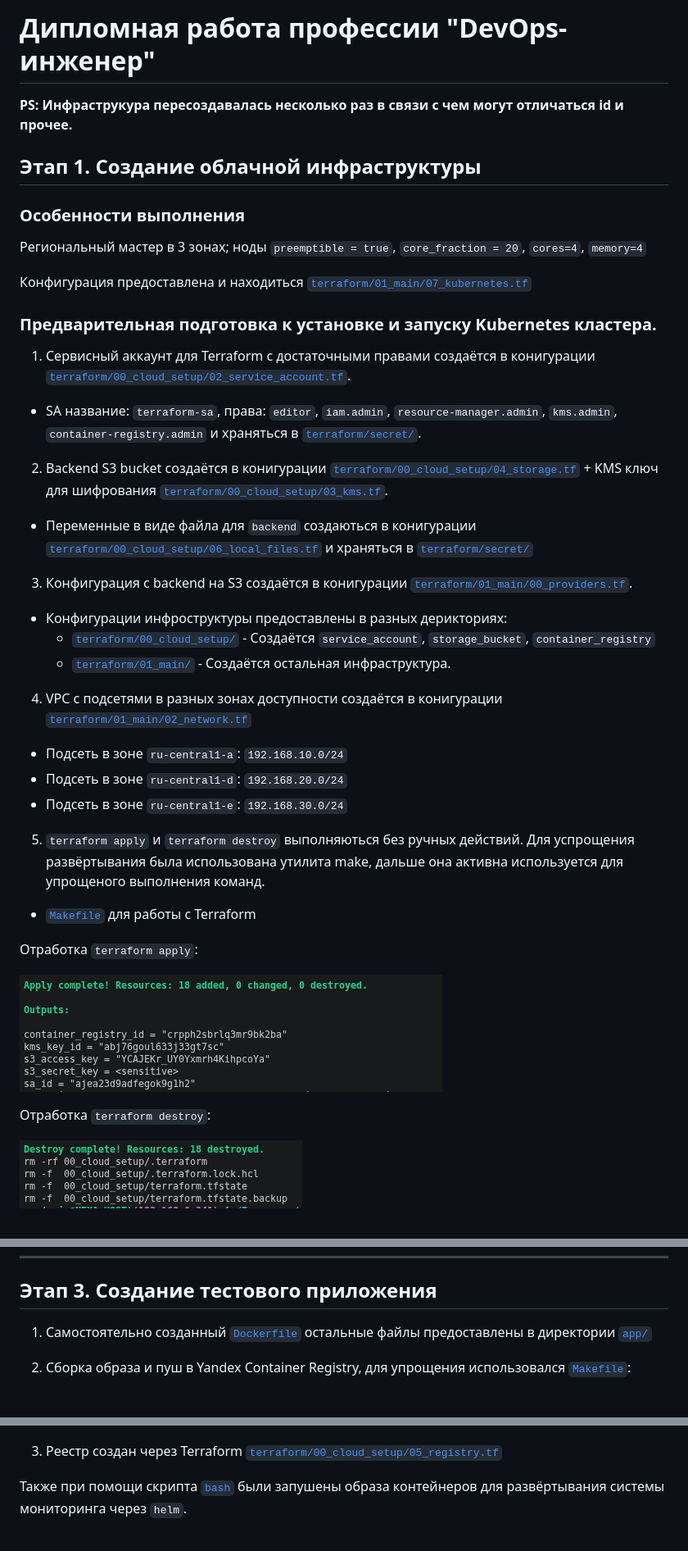
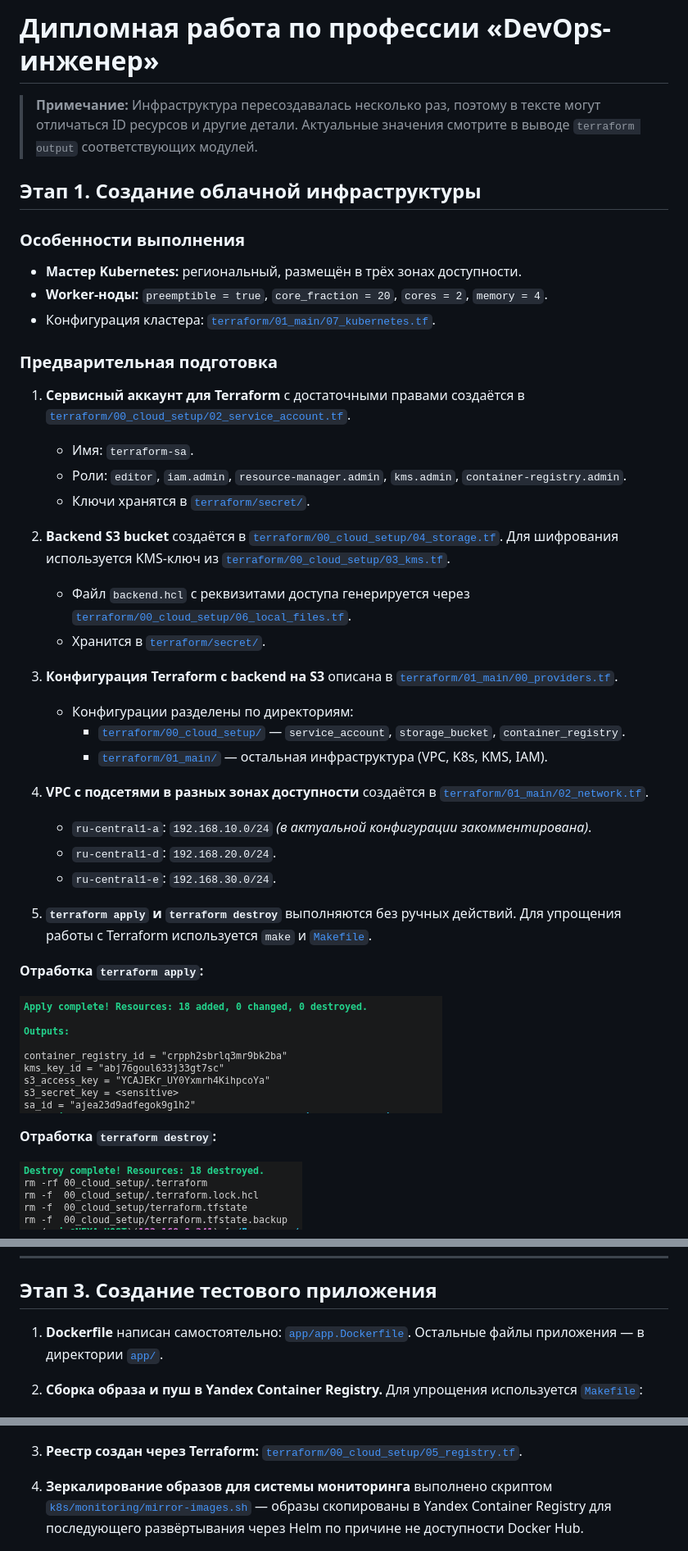
Before and after one commit to alexeyzayac/devops-diplom-yandexcloud, a Markdown page: README.md, 3 parts joined by grey strips. Shown at 82% size. Rendered like a GitHub page.

```diff
--- a/README.md
+++ b/README.md
@@ -1,40 +1,42 @@
-# Дипломная работа профессии "DevOps-инженер"
+# Дипломная работа по профессии «DevOps-инженер»
 
-**PS: Инфраструкура пересоздавалась несколько раз в связи с чем могут отличаться id и прочее.**
+> **Примечание:** Инфраструктура пересоздавалась несколько раз, поэтому в тексте могут отличаться ID ресурсов и другие детали. Актуальные значения смотрите в выводе `terraform output` соответствующих модулей.
 
 ## Этап 1. Создание облачной инфраструктуры
 
 ### Особенности выполнения
 
-Региональный мастер в 3 зонах; ноды `preemptible = true`, `core_fraction = 20`, `cores=4`, `memory=4`
+- **Мастер Kubernetes:** региональный, размещён в трёх зонах доступности.
+- **Worker-ноды:** `preemptible = true`, `core_fraction = 20`, `cores = 2`, `memory = 4`.
+- Конфигурация кластера: [`terraform/01_main/07_kubernetes.tf`](./terraform/01_main/07_kubernetes.tf).
 
-Конфигурация предоставлена и находиться [`terraform/01_main/07_kubernetes.tf`](./terraform/01_main/07_kubernetes.tf)
+### Предварительная подготовка
 
-### Предварительная подготовка к установке и запуску Kubernetes кластера.
+1. **Сервисный аккаунт для Terraform** с достаточными правами создаётся в [`terraform/00_cloud_setup/02_service_account.tf`](./terraform/00_cloud_setup/02_service_account.tf).
+   - Имя: `terraform-sa`.
+   - Роли: `editor`, `iam.admin`, `resource-manager.admin`, `kms.admin`, `container-registry.admin`.
+   - Ключи хранятся в [`terraform/secret/`](./terraform/secret/).
 
-1. Сервисный аккаунт для Terraform с достаточными правами создаётся в конигурации [`terraform/00_cloud_setup/02_service_account.tf`](./terraform/00_cloud_setup/02_service_account.tf).
-* SA название: `terraform-sa`, права: `editor`, `iam.admin`, `resource-manager.admin`, `kms.admin`, `container-registry.admin` и храняться в [`terraform/secret/`](./terraform/secret/).
+2. **Backend S3 bucket** создаётся в [`terraform/00_cloud_setup/04_storage.tf`](./terraform/00_cloud_setup/04_storage.tf). Для шифрования используется KMS-ключ из [`terraform/00_cloud_setup/03_kms.tf`](./terraform/00_cloud_setup/03_kms.tf).
+   - Файл `backend.hcl` с реквизитами доступа генерируется через [`terraform/00_cloud_setup/06_local_files.tf`](./terraform/00_cloud_setup/06_local_files.tf).
+   - Хранится в [`terraform/secret/`](./terraform/secret/).
 
-2. Backend S3 bucket создаётся в конигурации [`terraform/00_cloud_setup/04_storage.tf`](./terraform/00_cloud_setup/04_storage.tf) + KMS ключ для шифрования [`terraform/00_cloud_setup/03_kms.tf`](./terraform/00_cloud_setup/03_kms.tf).
-* Переменные в виде файла для `backend` создаються в конигурации [`terraform/00_cloud_setup/06_local_files.tf`](./terraform/00_cloud_setup/06_local_files.tf) и храняться в [`terraform/secret/`](./terraform/secret/)
+3. **Конфигурация Terraform с backend на S3** описана в [`terraform/01_main/00_providers.tf`](./terraform/01_main/00_providers.tf).
+   - Конфигурации разделены по директориям:
+     - [`terraform/00_cloud_setup/`](./terraform/00_cloud_setup/) — `service_account`, `storage_bucket`, `container_registry`.
+     - [`terraform/01_main/`](./terraform/01_main/) — остальная инфраструктура (VPC, K8s, KMS, IAM).
 
-3. Конфигурация с backend на S3 создаётся в конигурации [`terraform/01_main/00_providers.tf`](./terraform/01_main/00_providers.tf).
-* Конфигурации инфроструктуры предоставлены в разных дерикториях:
-    * [`terraform/00_cloud_setup/`](./terraform/00_cloud_setup/) - Создаётся `service_account`, `storage_bucket`, `container_registry`
-    * [`terraform/01_main/`](./terraform/01_main/) - Создаётся остальная инфраструктура.
+4. **VPC с подсетями в разных зонах доступности** создаётся в [`terraform/01_main/02_network.tf`](./terraform/01_main/02_network.tf).
+   - `ru-central1-a`: `192.168.10.0/24` *(в актуальной конфигурации закомментирована)*.
+   - `ru-central1-d`: `192.168.20.0/24`.
+   - `ru-central1-e`: `192.168.30.0/24`.
 
-4. VPC с подсетями в разных зонах доступности создаётся в конигурации [`terraform/01_main/02_network.tf`](./terraform/01_main/02_network.tf)
-* Подсеть в зоне `ru-central1-a`: `192.168.10.0/24`
-* Подсеть в зоне `ru-central1-d`: `192.168.20.0/24`
-* Подсеть в зоне `ru-central1-e`: `192.168.30.0/24`
+5. **`terraform apply` и `terraform destroy`** выполняются без ручных действий. Для упрощения работы с Terraform используется `make` и [`Makefile`](./terraform/Makefile).
 
-5. `terraform apply` и `terraform destroy` выполняються без ручных действий. Для успрощения развёртывания была использована утилита make, дальше она активна используется для упрощеного выполнения команд.
-* [`Makefile`](./terraform/Makefile) для работы с Terraform
-
-Отработка `terraform apply`:
+**Отработка `terraform apply`:**
 
 ![screenshot_1](./img/screenshot_1.png)
 
-Отработка `terraform destroy`:
+**Отработка `terraform destroy`:**
 
 ![screenshot_2](./img/screenshot_2.png)
@@ -86,15 +79,15 @@ minikube start --kubernetes-version=v1.31.0 \
 
 ## Этап 3. Создание тестового приложения
 
-1. Самостоятельно созданный [`Dockerfile`](./app/app.Dockerfile) остальные файлы предоставлены в директории [`app/`](./app/)
+1. **Dockerfile** написан самостоятельно: [`app/app.Dockerfile`](./app/app.Dockerfile). Остальные файлы приложения — в директории [`app/`](./app/).
 
-2. Сборка образа и пуш в Yandex Container Registry, для упрощения использовался [`Makefile`](/app/Makefile):
+2. **Сборка образа и пуш в Yandex Container Registry.** Для упрощения используется [`Makefile`](./app/Makefile):
 
 ![screenshot_4](./img/screenshot_4.png)
 
-3. Реестр создан через Terraform [`terraform/00_cloud_setup/05_registry.tf`](/terraform/00_cloud_setup/05_registry.tf)
+3. **Реестр создан через Terraform:** [`terraform/00_cloud_setup/05_registry.tf`](./terraform/00_cloud_setup/05_registry.tf).
 
-Также при помощи скрипта [`bash`](/k8s/monitoring/mirror-images.sh) были запушены образа контейнеров для развёртывания системы мониторинга через `helm`.
+4. **Зеркалирование образов для системы мониторинга** выполнено скриптом [`k8s/monitoring/mirror-images.sh`](./k8s/monitoring/mirror-images.sh) — образы скопированы в Yandex Container Registry для последующего развёртывания через Helm по причине не доступности Docker Hub.
 
 ![screenshot_5](./img/screenshot_5.png)
 
```
Also changed, not shown: other parts of README.md (+52 -26 lines), FINAL.md (added, +167 -0 lines), img/screenshot_11.png (added), 3 other files.
